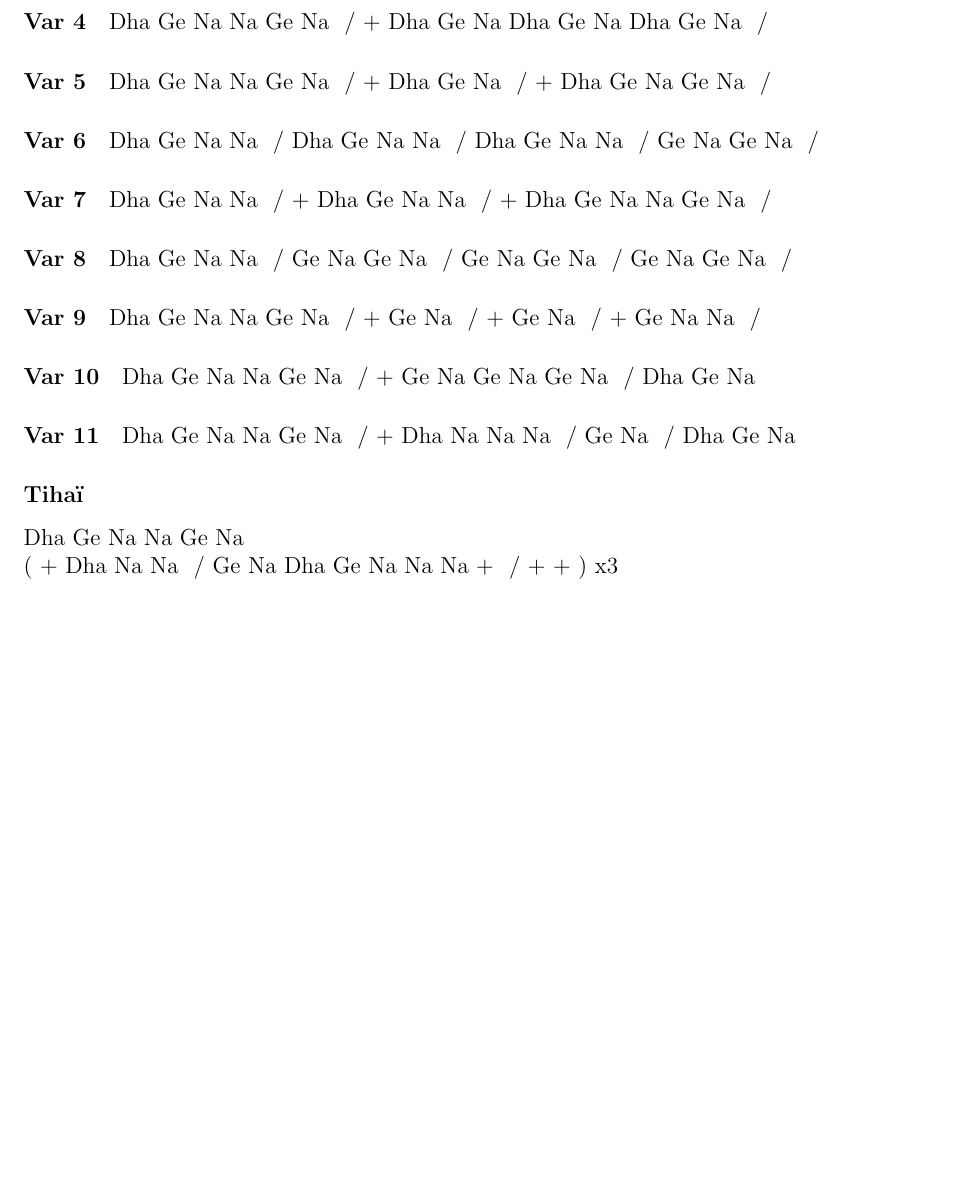
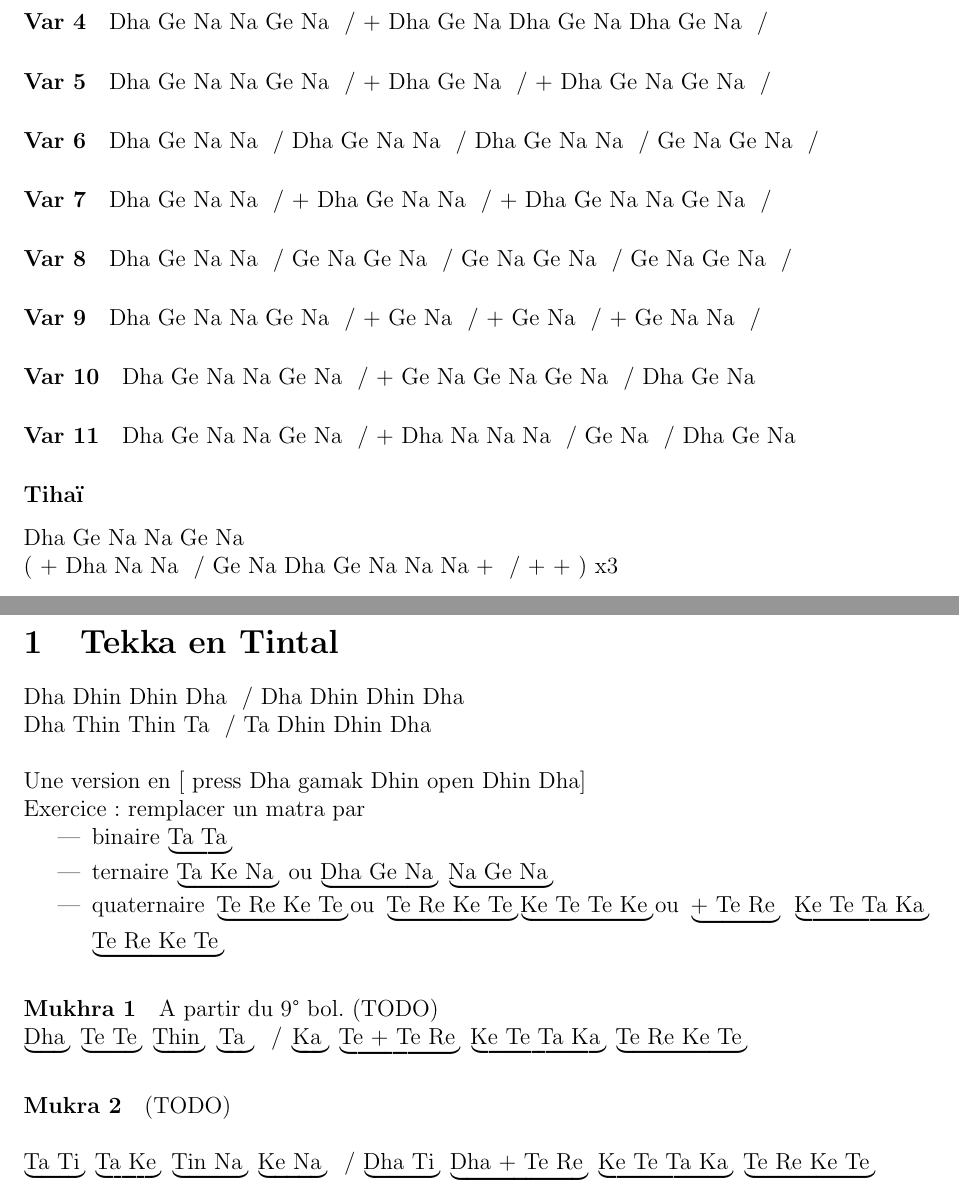
Before and after one commit to snowgoon88/lilydrum, a LaTeX document (tabla.tex): part of page 7 of 9 before the commit and two parts of pages 7 and 8 of 10 after it, the two joined at a grey line, cut so that both start at the same text, the shorter picture padded with empty space. Compiled offline with pdfLaTeX.

Commit message:
ADD Kihai tintal

```diff
--- a/tabla.tex
+++ b/tabla.tex
@@ -63,6 +63,7 @@
 \def\N{\bol{Na}{k}}
 \def\Ta{\bol{Ta}{}}
 \def\Ti{\bol{Ti}{s/k}}
+\def\Thi{\bol{Thin}{s/k}}
 \def\Taa{\bol{Ta!}{g4}}
 \def\Tin{\bol{Tin}{sn1}}
 \def\Tu{\bol{Tun}{}}
@@ -108,6 +109,7 @@
 \def\GGTT{\matra{\Go \Gd \Tt \To}}
 \def\KTKT{\matra{\Ka \Ta \Ka \Ta}}
 \def\TRKT{\matra{\Tt \Ro \K \Tt}}
+\def\KTTK{\matra{\K \Tt \To \K}}
 \setlength{\parindent}{0cm} % Default is 15pt.
 %\linespread{1.3}
 
@@ -366,6 +368,36 @@ Le Laggi, en mnémotechnique (``Kinar must be \emph{bright}'')
 %\cont \Go\N\N \sep \Go\N \Da \Go\N\N\N \cont \sep
 %\cont \Go\N\N \sep \Go\N \Da \Go\N\N\N \cont \sep \cont \cont
 
+% ****************************************************************************
+% *************************************************************** Tintal Tekka
+% ****************************************************************************
+\section{Tekka en Tintal}
+
+\Da \Di \Di \Da \sep \Da \Di \Di \Da \sepnl
+\Da \Thi \Thi \Ta \sep \Ta \Di \Di \Da \sepnl
+
+Une version en [ press Dha gamak Dhin open Dhin Dha]
+
+Exercice : remplacer un matra par
+\begin{itemize}
+\item binaire \matra{\Ta\Ta}
+\item ternaire \matra{\Ta\K\N} ou \matra{\Da\Go\N} \matra{\N\Go\N}
+\item quaternaire \TRKT ou \TRKT\KTTK ou \matra{\cont \Tt\Ro} \matra{\K\Tt\Ta\Ka} \TRKT
+\end{itemize}
+
+\paragraph{Mukhra 1} A partir du 9° bol. (TODO)
+
+\matra{\Da} \matra{\Tt\To} \matra{\Thi} \matra{\Ta} \sep
+\matra{\Ka} \matra{\Tt\cont \Tt\Ro} \matra{\K\Tt\Ta\Ka} \TRKT
+
+\paragraph{Mukra 2} (TODO)\\
+
+\matra{\Ta \Ti} \matra{\Ta \K} \matra{\Tin \N} \matra{\K\N} \sep
+\matra{\Da\Ti} \matra{\Da\cont \Tt\Ro} \matra{\K\Tt\Ta\Ka} \TRKT
+
+
+
+
 \newpage
 % ****************************************************************************
 % *********************************************************** Damien en Tintak
```
